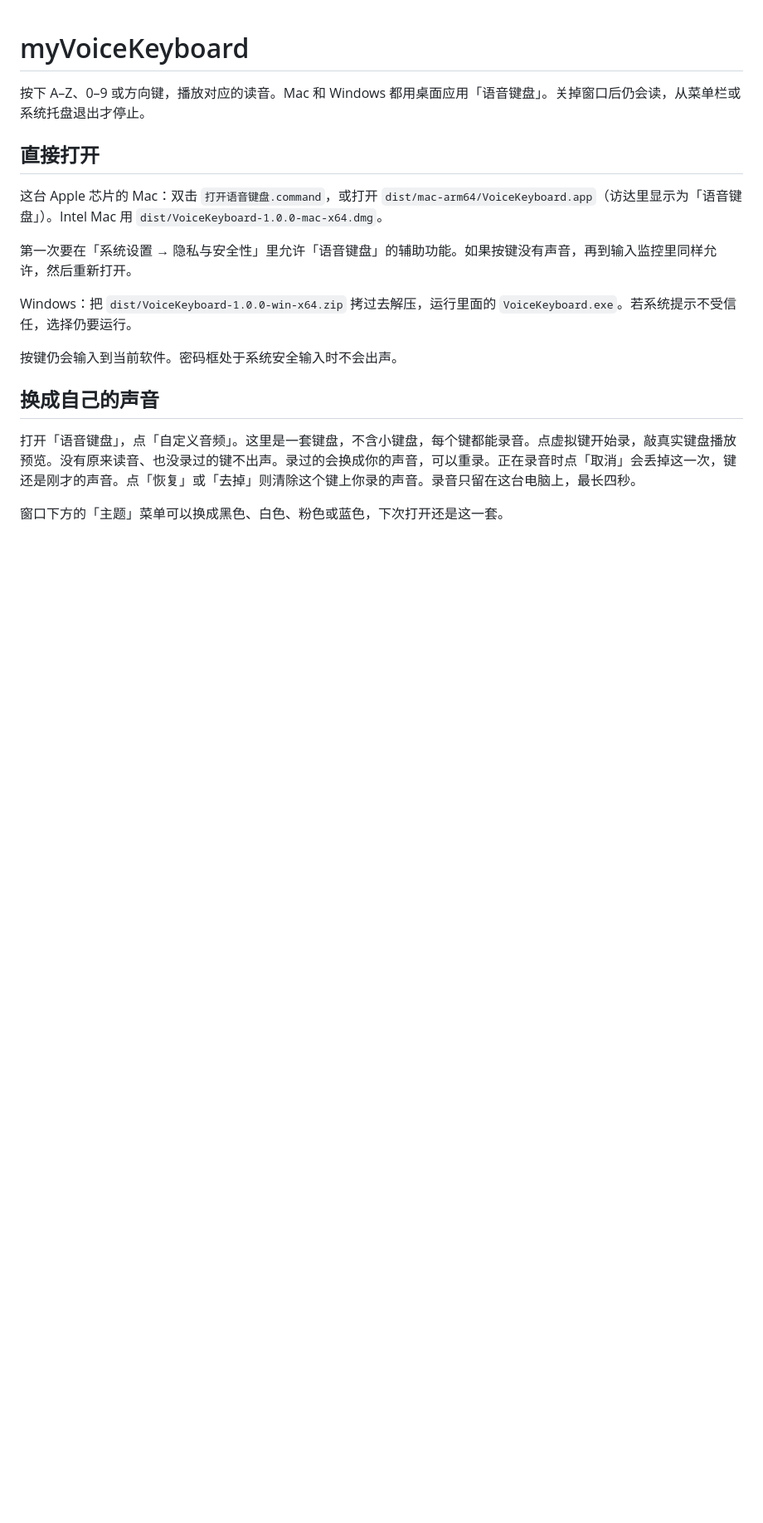
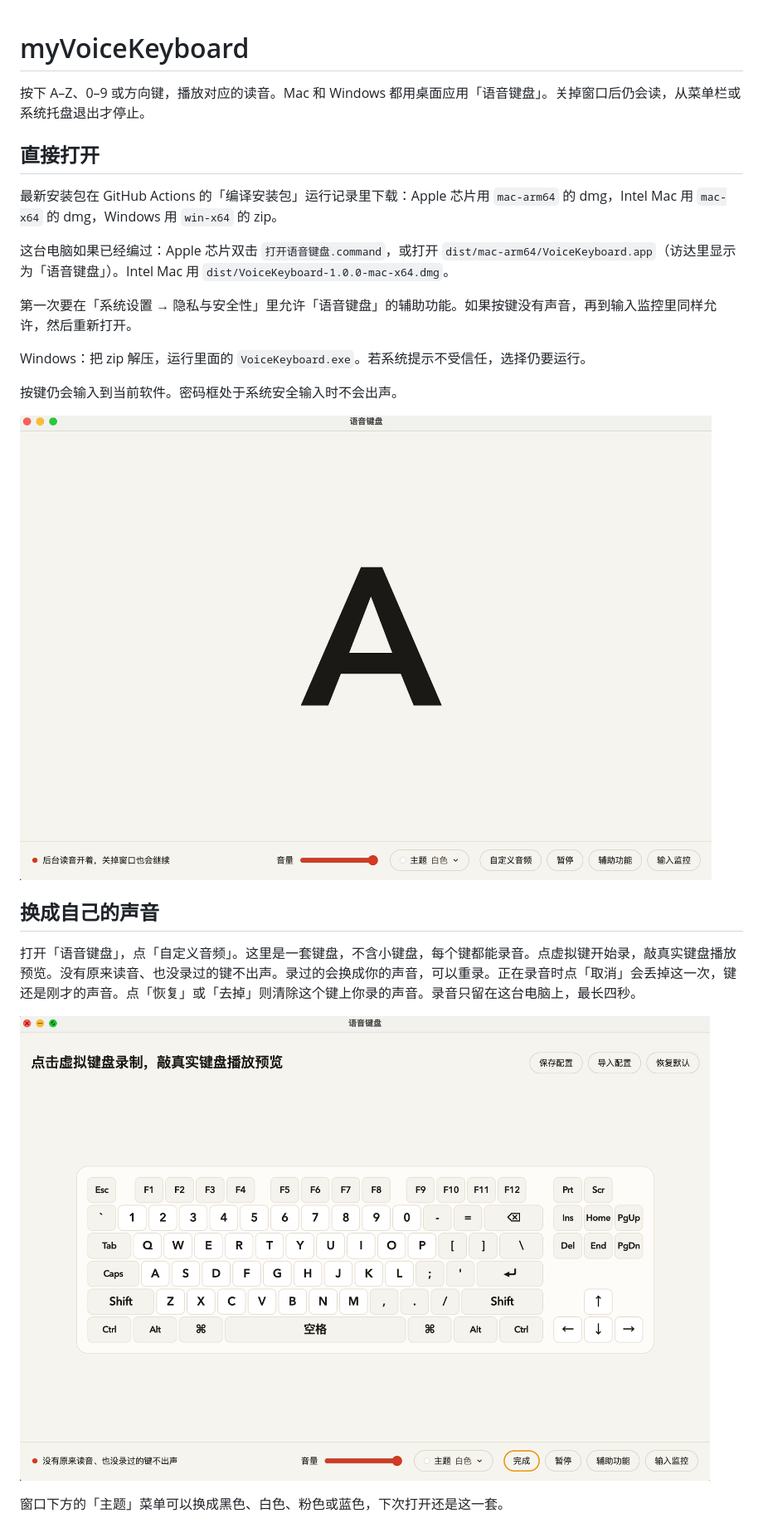
Before and after one commit to Leshao-Zhang/myVoiceKeyboard, a Markdown page: README.md, the part around one of its changes. Shown at 83% size. GitHub-like rendering; pictures changed too: docs/custom.png (added), docs/listen.png (added); blank space fills up the shorter version.

Commit message:
更新: 前台网页只演示原来的 40 个键，README 配上界面截图
截图放进仓库，GitHub 上的说明不再指向本机路径。

Co-authored-by: Cursor <cursoragent@cursor.com>

```diff
--- a/README.md
+++ b/README.md
@@ -4,16 +4,22 @@
 
 ## 直接打开
 
-这台 Apple 芯片的 Mac：双击 `打开语音键盘.command`，或打开 `dist/mac-arm64/VoiceKeyboard.app`（访达里显示为「语音键盘」）。Intel Mac 用 `dist/VoiceKeyboard-1.0.0-mac-x64.dmg`。
+最新安装包在 GitHub Actions 的「编译安装包」运行记录里下载：Apple 芯片用 `mac-arm64` 的 dmg，Intel Mac 用 `mac-x64` 的 dmg，Windows 用 `win-x64` 的 zip。
+
+这台电脑如果已经编过：Apple 芯片双击 `打开语音键盘.command`，或打开 `dist/mac-arm64/VoiceKeyboard.app`（访达里显示为「语音键盘」）。Intel Mac 用 `dist/VoiceKeyboard-1.0.0-mac-x64.dmg`。
 
 第一次要在「系统设置 → 隐私与安全性」里允许「语音键盘」的辅助功能。如果按键没有声音，再到输入监控里同样允许，然后重新打开。
 
-Windows：把 `dist/VoiceKeyboard-1.0.0-win-x64.zip` 拷过去解压，运行里面的 `VoiceKeyboard.exe`。若系统提示不受信任，选择仍要运行。
+Windows：把 zip 解压，运行里面的 `VoiceKeyboard.exe`。若系统提示不受信任，选择仍要运行。
 
 按键仍会输入到当前软件。密码框处于系统安全输入时不会出声。
+
+![按下 A 后，窗口中央放大显示这个键](docs/listen.png)
 
 ## 换成自己的声音
 
 打开「语音键盘」，点「自定义音频」。这里是一套键盘，不含小键盘，每个键都能录音。点虚拟键开始录，敲真实键盘播放预览。没有原来读音、也没录过的键不出声。录过的会换成你的声音，可以重录。正在录音时点「取消」会丢掉这一次，键还是刚才的声音。点「恢复」或「去掉」则清除这个键上你录的声音。录音只留在这台电脑上，最长四秒。
 
+![自定义音频里的键盘，点虚拟键录制，敲真实键预览](docs/custom.png)
+
 窗口下方的「主题」菜单可以换成黑色、白色、粉色或蓝色，下次打开还是这一套。
```
Also changed, not shown: other parts of README.md (+5 -1 lines), docs/skin-black.png (added), 1 other file.
